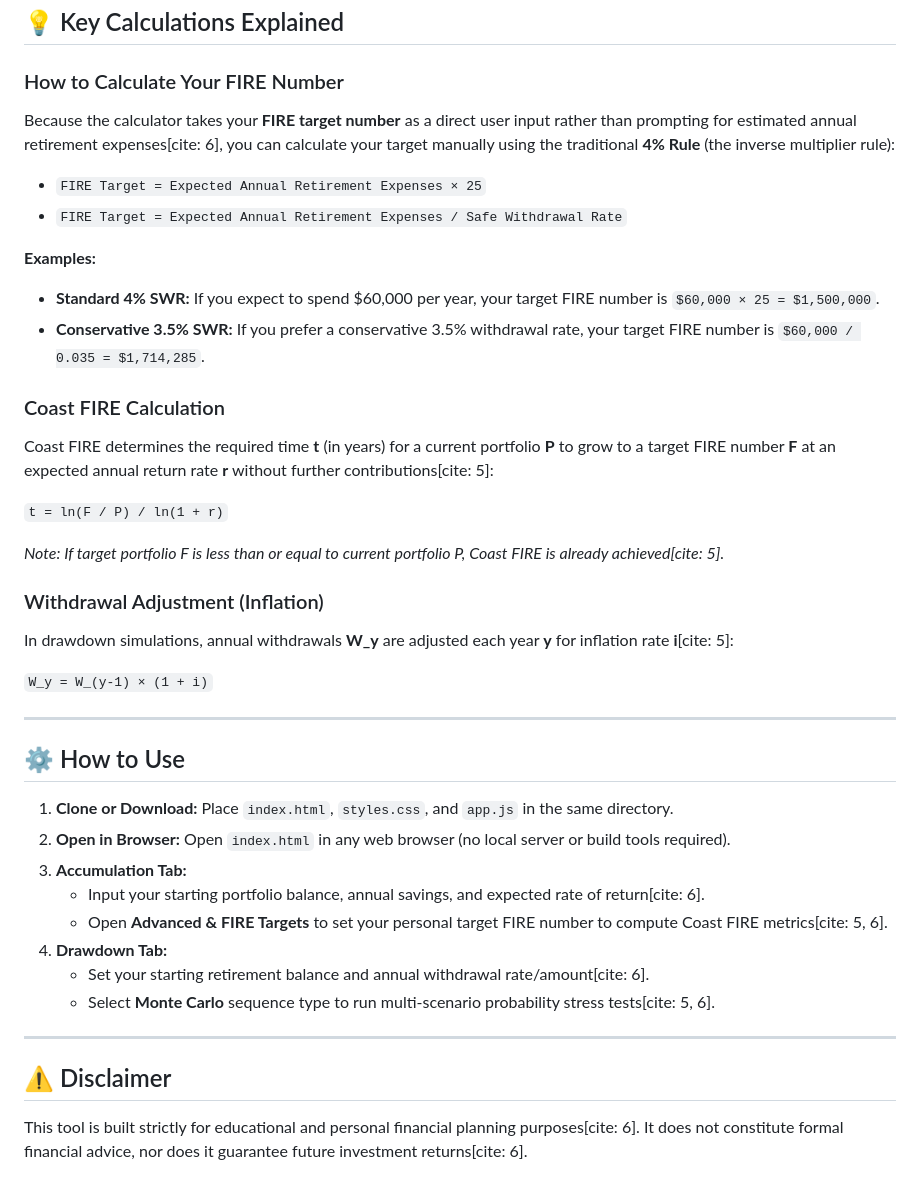
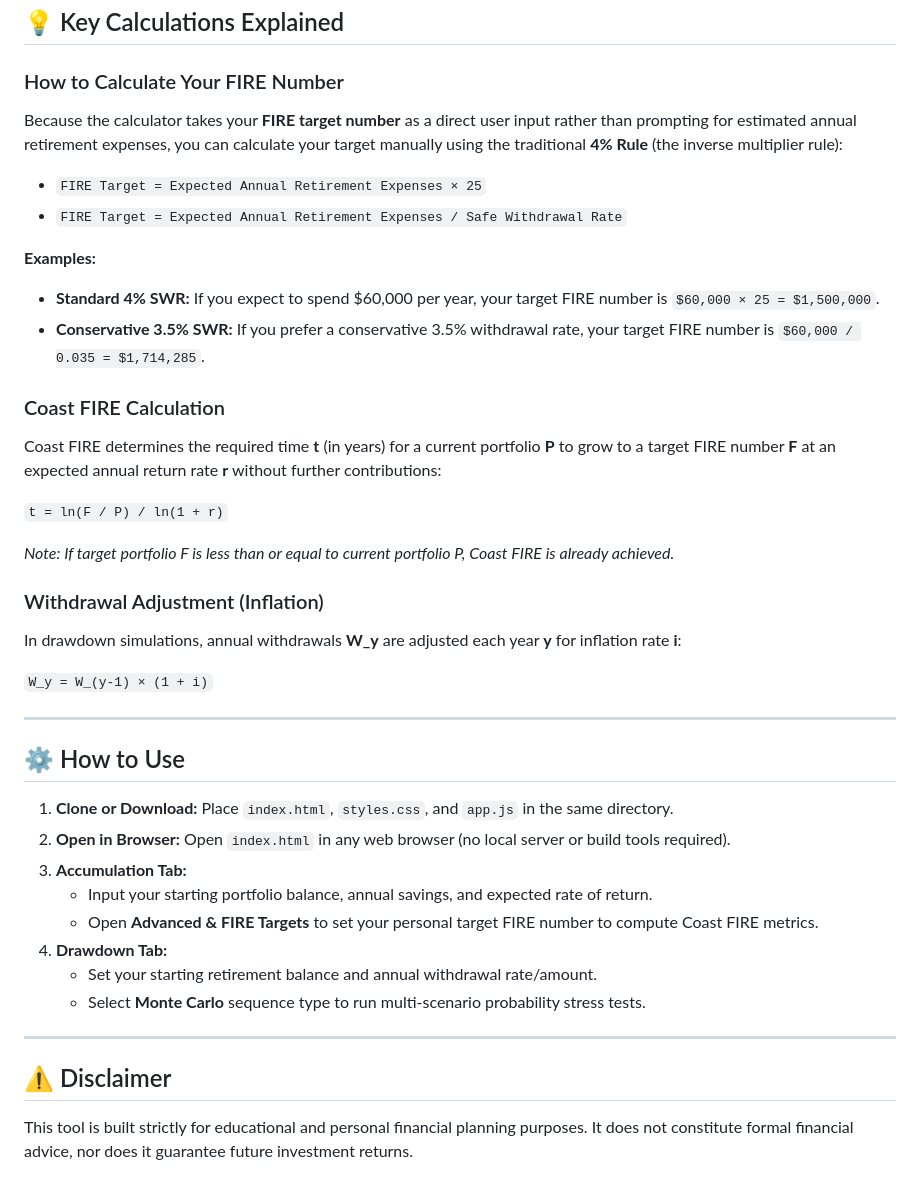
Before and after one commit to xwenps/fire-calc, a Markdown page: README.md, the part around one of its changes. Drawn GitHub-style.

```diff
--- a/README.md
+++ b/README.md
@@ -47,7 +47,7 @@ A client-side web application designed to help users plan their path to Financia
 ## 💡 Key Calculations Explained
 
 ### How to Calculate Your FIRE Number
-Because the calculator takes your **FIRE target number** as a direct user input rather than prompting for estimated annual retirement expenses[cite: 6], you can calculate your target manually using the traditional **4% Rule** (the inverse multiplier rule):
+Because the calculator takes your **FIRE target number** as a direct user input rather than prompting for estimated annual retirement expenses, you can calculate your target manually using the traditional **4% Rule** (the inverse multiplier rule):
 
 * `FIRE Target = Expected Annual Retirement Expenses × 25`
 * `FIRE Target = Expected Annual Retirement Expenses / Safe Withdrawal Rate`
@@ -57,14 +57,14 @@ Because the calculator takes your **FIRE target number** as a direct user input
 * **Conservative 3.5% SWR:** If you prefer a conservative 3.5% withdrawal rate, your target FIRE number is `$60,000 / 0.035 = $1,714,285`.
 
 ### Coast FIRE Calculation
-Coast FIRE determines the required time **t** (in years) for a current portfolio **P** to grow to a target FIRE number **F** at an expected annual return rate **r** without further contributions[cite: 5]:
+Coast FIRE determines the required time **t** (in years) for a current portfolio **P** to grow to a target FIRE number **F** at an expected annual return rate **r** without further contributions:
 
 `t = ln(F / P) / ln(1 + r)`
 
-*Note: If target portfolio F is less than or equal to current portfolio P, Coast FIRE is already achieved[cite: 5].*
+*Note: If target portfolio F is less than or equal to current portfolio P, Coast FIRE is already achieved.*
 
 ### Withdrawal Adjustment (Inflation)
-In drawdown simulations, annual withdrawals **W_y** are adjusted each year **y** for inflation rate **i**[cite: 5]:
+In drawdown simulations, annual withdrawals **W_y** are adjusted each year **y** for inflation rate **i**:
 
 `W_y = W_(y-1) × (1 + i)`
 
@@ -75,14 +75,14 @@ In drawdown simulations, annual withdrawals **W_y** are adjusted each year **y**
 1. **Clone or Download:** Place `index.html`, `styles.css`, and `app.js` in the same directory.
 2. **Open in Browser:** Open `index.html` in any web browser (no local server or build tools required).
 3. **Accumulation Tab:**
-   * Input your starting portfolio balance, annual savings, and expected rate of return[cite: 6].
-   * Open **Advanced & FIRE Targets** to set your personal target FIRE number to compute Coast FIRE metrics[cite: 5, 6].
+   * Input your starting portfolio balance, annual savings, and expected rate of return.
+   * Open **Advanced & FIRE Targets** to set your personal target FIRE number to compute Coast FIRE metrics.
 4. **Drawdown Tab:**
-   * Set your starting retirement balance and annual withdrawal rate/amount[cite: 6].
-   * Select **Monte Carlo** sequence type to run multi-scenario probability stress tests[cite: 5, 6].
+   * Set your starting retirement balance and annual withdrawal rate/amount.
+   * Select **Monte Carlo** sequence type to run multi-scenario probability stress tests.
 
 ---
 
 ## ⚠️ Disclaimer
 
-This tool is built strictly for educational and personal financial planning purposes[cite: 6]. It does not constitute formal financial advice, nor does it guarantee future investment returns[cite: 6].
+This tool is built strictly for educational and personal financial planning purposes. It does not constitute formal financial advice, nor does it guarantee future investment returns.
```
Also changed, not shown: other parts of README.md (+16 -16 lines).
